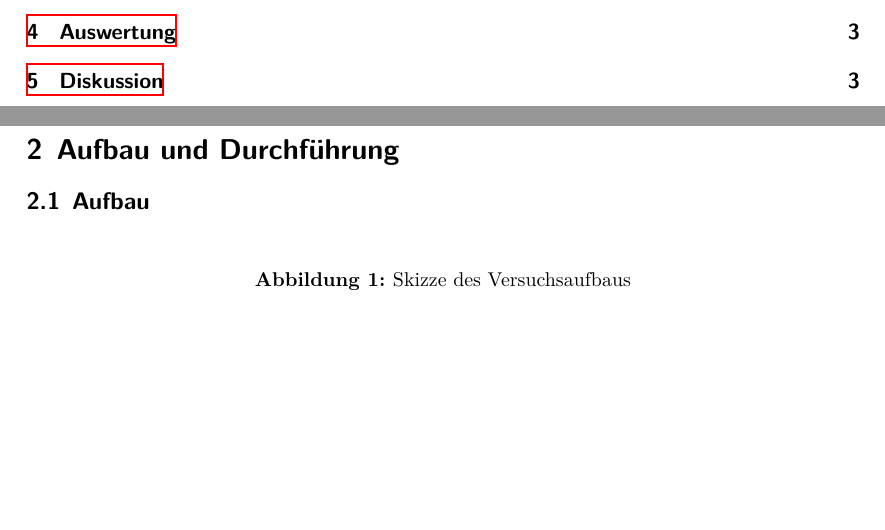
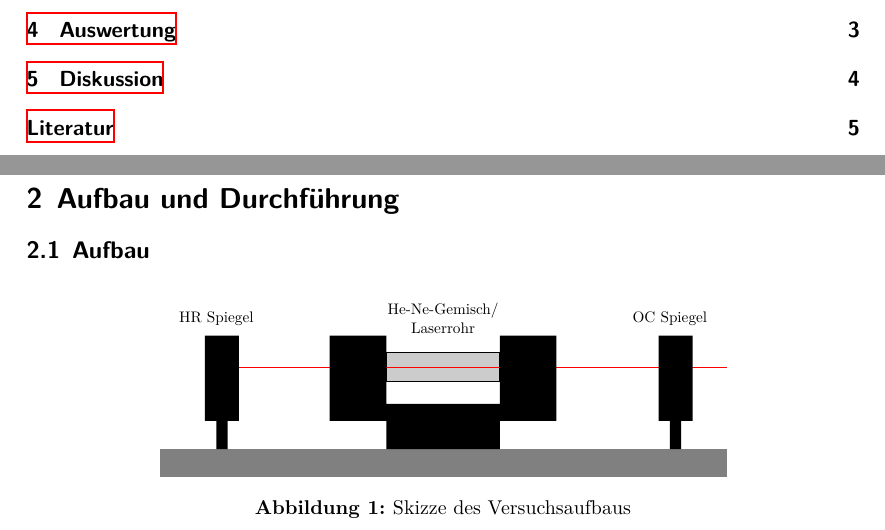
Before and after one commit to Yascha-Franz/FortgeschrittenenPraktikum, a LaTeX document (V61-He-Ne-Laser/finish.tex, which reads V61-He-Ne-Laser/aufbau.tex): two parts of pages 2 and 3 of 4 before the commit and two parts of pages 2 and 3 of 5 after it, joined at a grey line, cut so that both start at the same text, the shorter picture padded with empty space. Compiled offline with XeLaTeX.

Commit message:
Bild zum Aufbau erstellt und kleiner Fehler bei den Plots behoben

```diff
--- a/V61-He-Ne-Laser/aufbau.tex
+++ b/V61-He-Ne-Laser/aufbau.tex
@@ -1,6 +1,17 @@
 \begin{figure}[H]
   \centering
     \begin{tikzpicture}
+    \fill[white!50!black] (0,0)--(10,0)--(10,0.5)--(0,0.5)--cycle;
+    \filldraw[fill=black!20!white] (4,2.2)--(6,2.2)--(6,1.7)--(4,1.7)--cycle;
+    \node[scale=0.7,align=center] at (5,2.8) {He-Ne-Gemisch/\\Laserrohr};
+    \draw[red] (1,1.95)--(10,1.95);
+
+    \fill (1,0.5)--(1,1)--(0.8,1)--(0.8,2.5)--(1.4,2.5)--(1.4,1)--(1.2,1)--(1.2,0.5)--cycle;
+    \node[scale=0.7] at (1,2.8) {HR Spiegel};
+    \fill (9,0.5)--(9,1)--(8.8,1)--(8.8,2.5)--(9.4,2.5)--(9.4,1)--(9.2,1)--(9.2,0.5)--cycle;
+    \node[scale=0.7] at (9,2.8) {OC Spiegel};
+
+    \fill (4,0.5)--(4,1)--(3,1)--(3,2.5)--(4,2.5)--(4,1.3)--(6,1.3)--(6,2.5)--(7,2.5)--(7,1)--(6,1)--(6,0.5)--cycle;
     \end{tikzpicture}
   \caption{Skizze des Versuchsaufbaus}
   \label{fig:aufbau}
```
Also changed, not shown: 1 other file.
